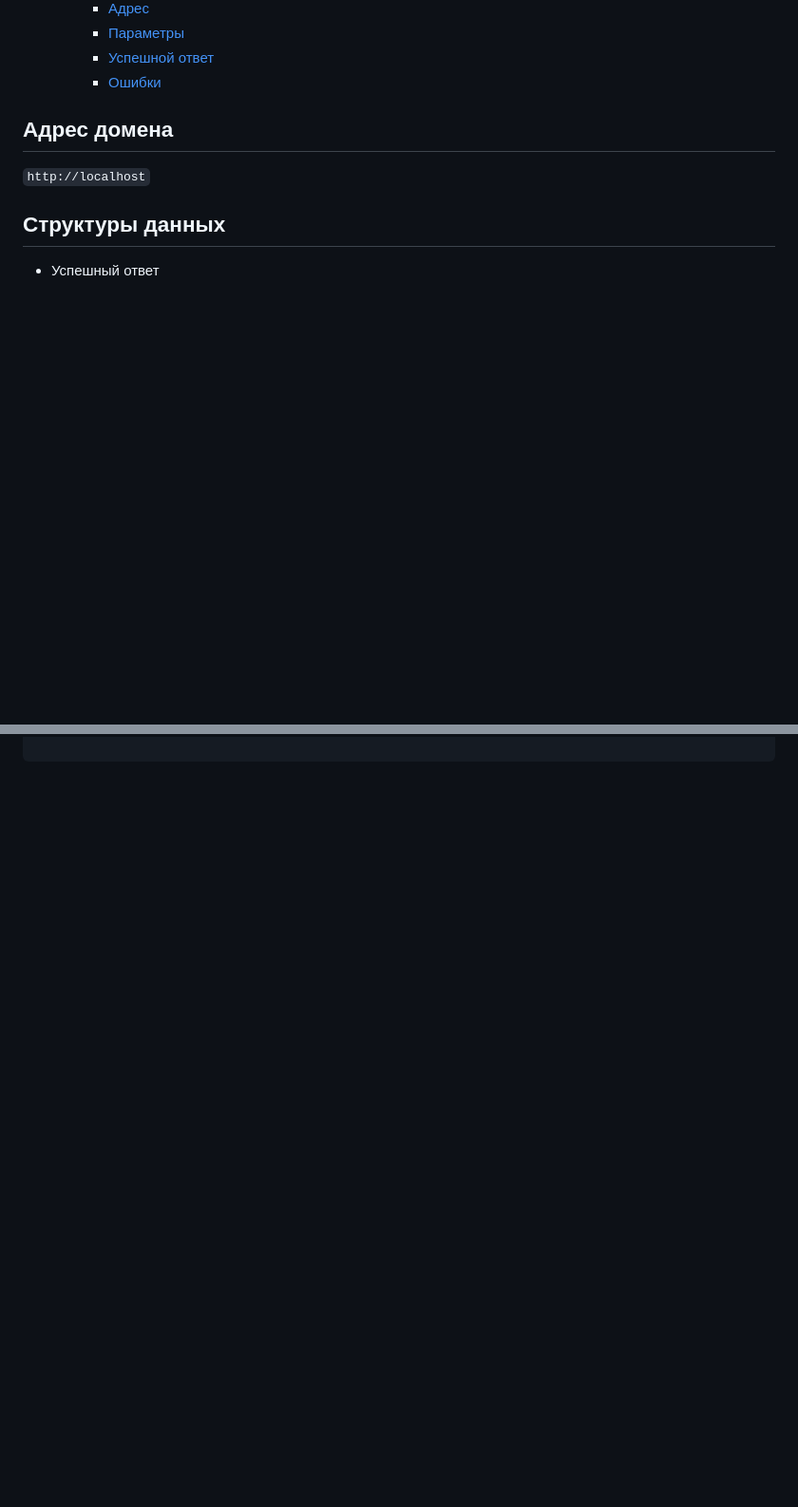
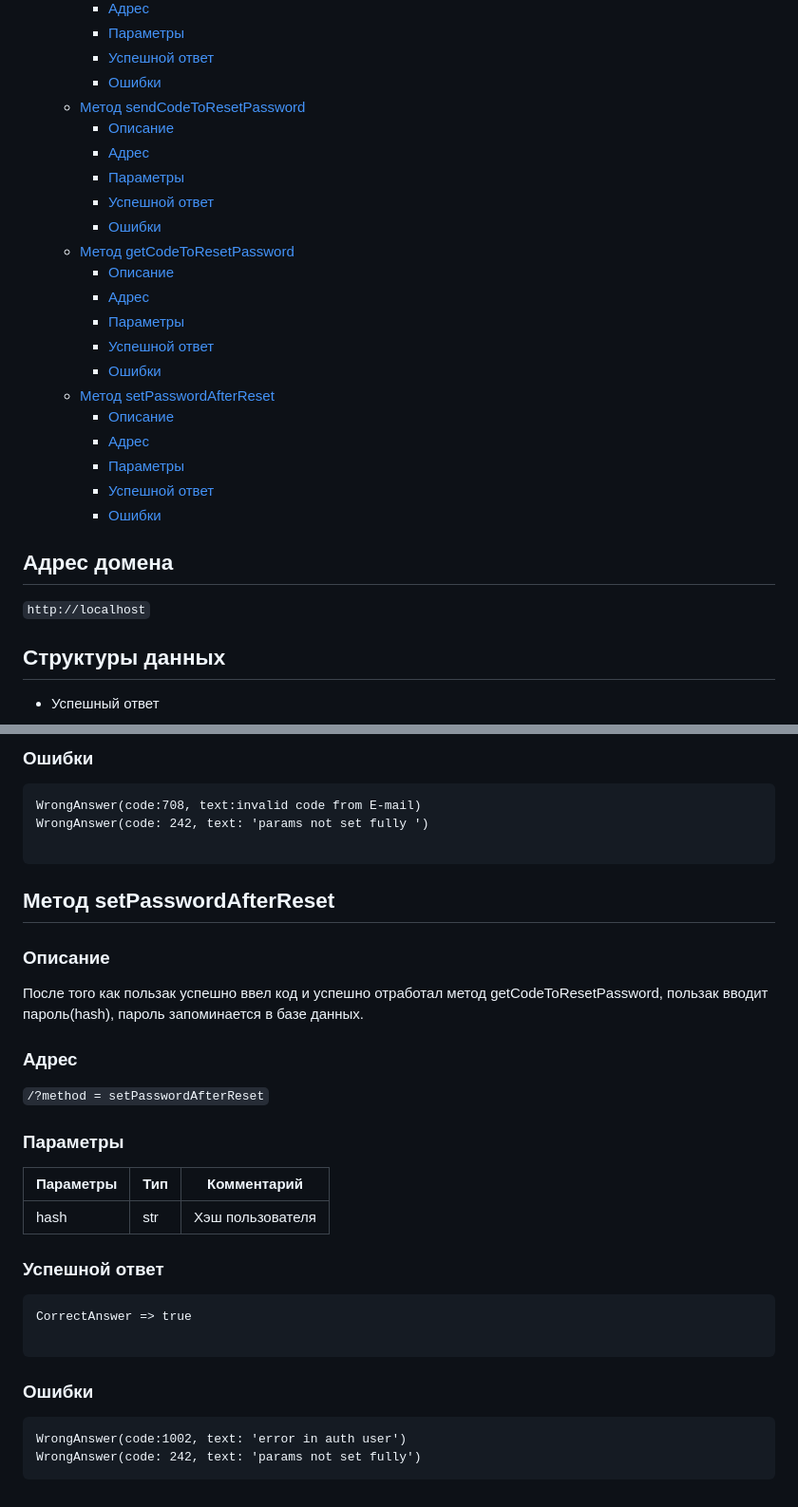
Before and after one commit to dargven/Cyborgs, a Markdown page: API.md, 2 parts joined by grey strips. Shown at 95% size. Rendered like a GitHub page; blank space fills up the shorter version.

````diff
--- a/API.md
+++ b/API.md
@@ -60,6 +60,24 @@
     * [Параметры](#параметры-8)
     * [Успешной ответ](#успешной-ответ-1)
     * [Ошибки](#ошибки-8)
+  * [Метод sendCodeToResetPassword](#метод-sendcodetoresetpassword)
+    * [Описание](#описание)
+    * [Адрес](#адрес-9)
+    * [Параметры](#параметры-9)
+    * [Успешной ответ](#успешной-ответ-2)
+    * [Ошибки](#ошибки-9)
+  * [Метод getCodeToResetPassword](#метод-getcodetoresetpassword)
+    * [Описание](#описание-1)
+    * [Адрес](#адрес-10)
+    * [Параметры](#параметры-10)
+    * [Успешной ответ](#успешной-ответ-3)
+    * [Ошибки](#ошибки-10)
+  * [Метод setPasswordAfterReset](#метод-setpasswordafterreset)
+    * [Описание](#описание-2)
+    * [Адрес](#адрес-11)
+    * [Параметры](#параметры-11)
+    * [Успешной ответ](#успешной-ответ-4)
+    * [Ошибки](#ошибки-11)
 <!-- TOC -->
 
 ## Адрес домена
@@ -395,0 +466,39 @@ WrongAnswer(code:706, text : 'text message is empty')
+```
+
+### Ошибки
+
+```
+WrongAnswer(code:708, text:invalid code from E-mail)
+WrongAnswer(code: 242, text: 'params not set fully ')
+
+```
+
+## Метод setPasswordAfterReset
+### Описание
+После того как пользак успешно ввел код и успешно отработал метод
+getCodeToResetPassword, пользак вводит пароль(hash), пароль запоминается
+в базе данных.
+
+### Адрес
+
+```/?method = setPasswordAfterReset```
+
+### Параметры
+
+| Параметры | Тип | Комментарий      |
+|-----------|-----|------------------|
+| hash      | str | Хэш пользователя |
+
+### Успешной ответ
+
+```
+CorrectAnswer => true
+
+```
+
+### Ошибки
+
+```
+WrongAnswer(code:1002, text: 'error in auth user')
+WrongAnswer(code: 242, text: 'params not set fully')
+```
````
Also changed, not shown: other parts of API.md (+52 -0 lines).
